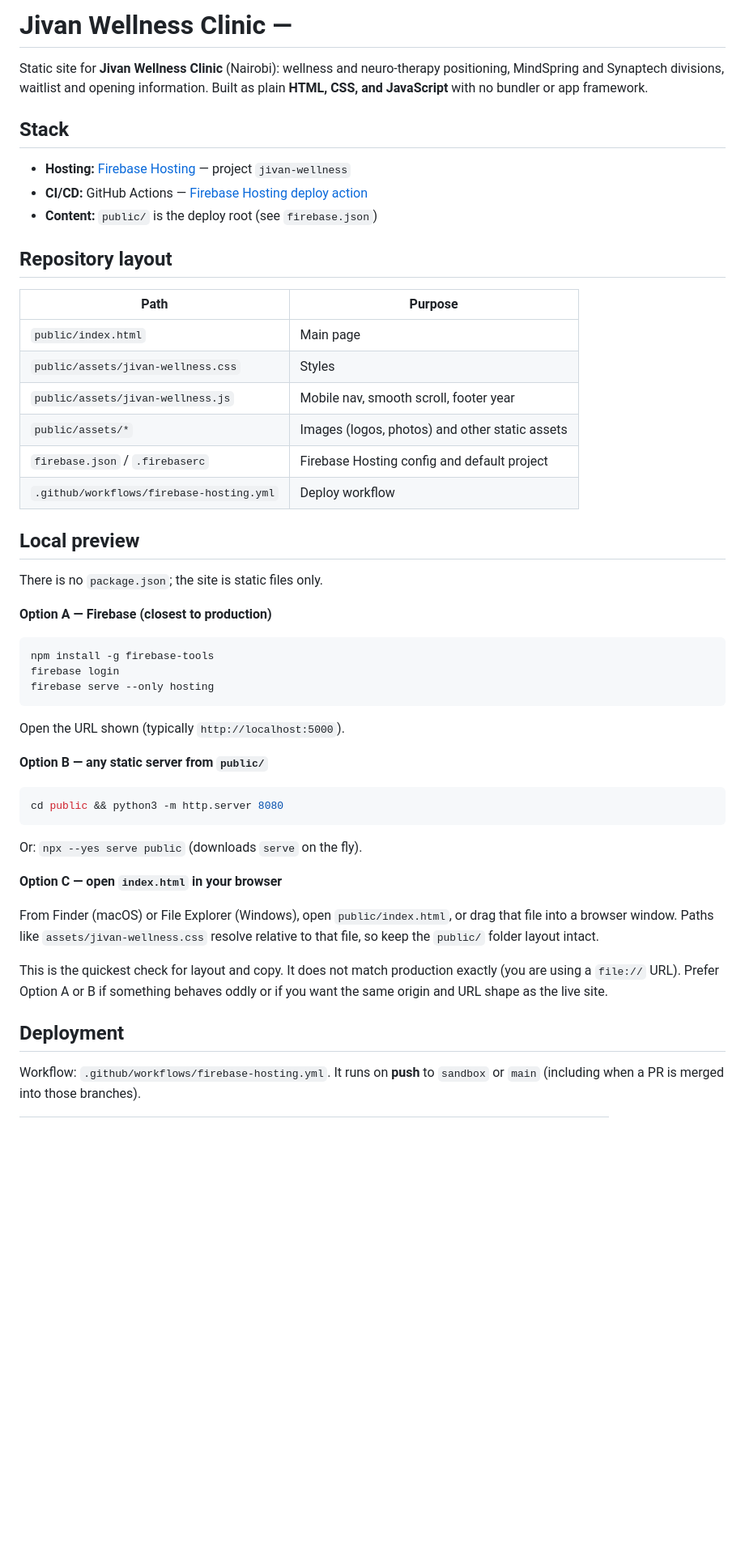
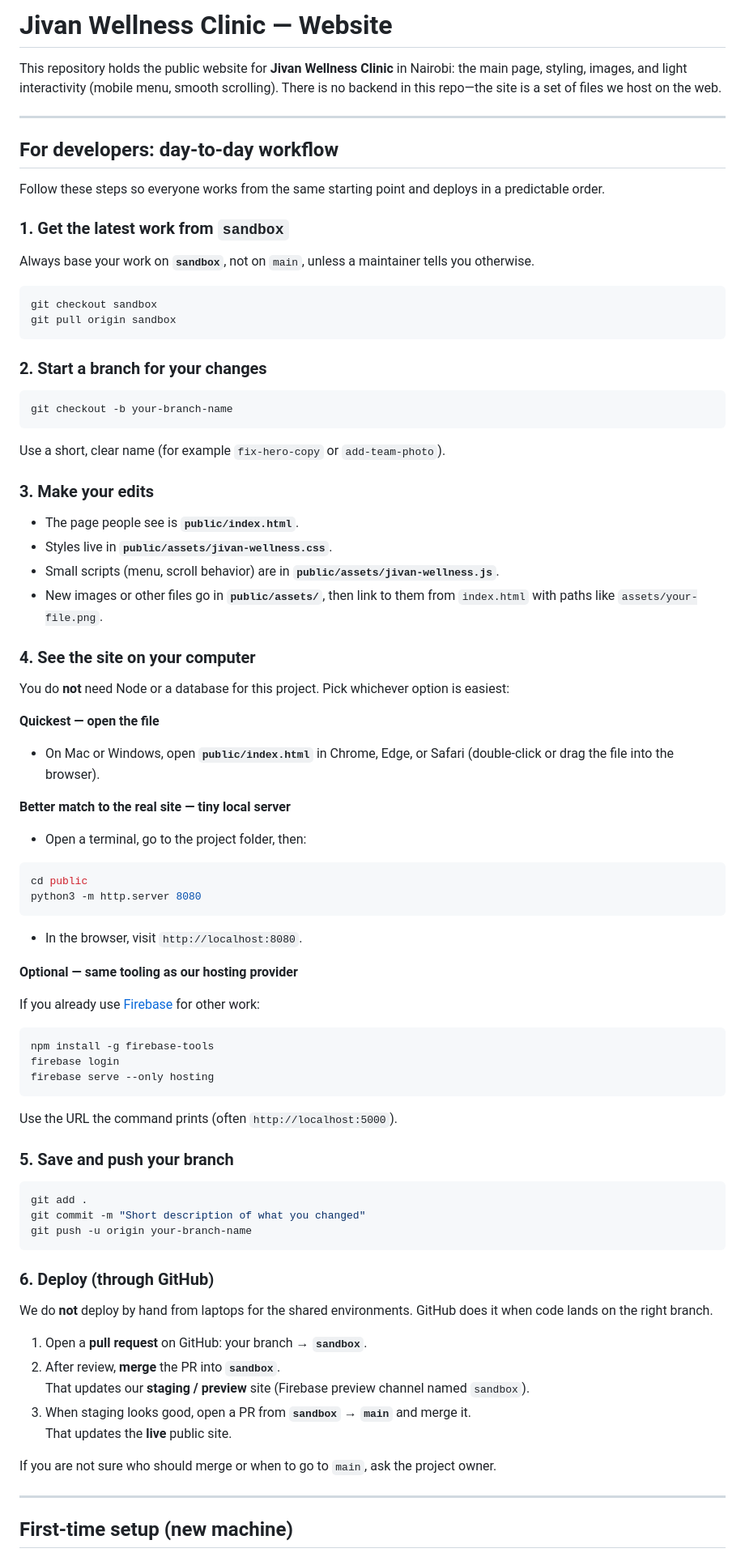
Before and after one commit to abrahotieno/Jivanclinic, a Markdown page: README.md, the part around one of its changes. Shown at 81% size. Rendered like a GitHub page; blank space fills up the shorter version.

Commit message:
Enhance README.md for developer workflow and project structure. Clarify setup steps, local preview options, and deployment process to ensure consistency among contributors.

````diff
--- a/README.md
+++ b/README.md
@@ -1,29 +1,59 @@
-# Jivan Wellness Clinic —
+# Jivan Wellness Clinic — Website
 
-Static site for **Jivan Wellness Clinic** (Nairobi): wellness and neuro-therapy positioning, MindSpring and Synaptech divisions, waitlist and opening information. Built as plain **HTML, CSS, and JavaScript** with no bundler or app framework.
+This repository holds the public website for **Jivan Wellness Clinic** in Nairobi: the main page, styling, images, and light interactivity (mobile menu, smooth scrolling). There is no backend in this repo—the site is a set of files we host on the web.
 
-## Stack
+---
 
-- **Hosting:** [Firebase Hosting](https://firebase.google.com/docs/hosting) — project `jivan-wellness`
-- **CI/CD:** GitHub Actions — [Firebase Hosting deploy action](https://github.com/FirebaseExtended/action-hosting-deploy)
-- **Content:** `public/` is the deploy root (see `firebase.json`)
+## For developers: day-to-day workflow
 
-## Repository layout
+Follow these steps so everyone works from the same starting point and deploys in a predictable order.
 
-| Path | Purpose |
-|------|--------|
-| `public/index.html` | Main page |
-| `public/assets/jivan-wellness.css` | Styles |
-| `public/assets/jivan-wellness.js` | Mobile nav, smooth scroll, footer year |
-| `public/assets/*` | Images (logos, photos) and other static assets |
-| `firebase.json` / `.firebaserc` | Firebase Hosting config and default project |
-| `.github/workflows/firebase-hosting.yml` | Deploy workflow |
+### 1. Get the latest work from `sandbox`
 
-## Local preview
+Always base your work on **`sandbox`**, not on `main`, unless a maintainer tells you otherwise.
 
-There is no `package.json`; the site is static files only.
+```bash
+git checkout sandbox
+git pull origin sandbox
+```
 
-**Option A — Firebase (closest to production)**
+### 2. Start a branch for your changes
+
+```bash
+git checkout -b your-branch-name
+```
+
+Use a short, clear name (for example `fix-hero-copy` or `add-team-photo`).
+
+### 3. Make your edits
+
+- The page people see is **`public/index.html`**.
+- Styles live in **`public/assets/jivan-wellness.css`**.
+- Small scripts (menu, scroll behavior) are in **`public/assets/jivan-wellness.js`**.
+- New images or other files go in **`public/assets/`**, then link to them from `index.html` with paths like `assets/your-file.png`.
+
+### 4. See the site on your computer
+
+You do **not** need Node or a database for this project. Pick whichever option is easiest:
+
+**Quickest — open the file**
+
+- On Mac or Windows, open **`public/index.html`** in Chrome, Edge, or Safari (double-click or drag the file into the browser).
+
+**Better match to the real site — tiny local server**
+
+- Open a terminal, go to the project folder, then:
+
+```bash
+cd public
+python3 -m http.server 8080
+```
+
+- In the browser, visit `http://localhost:8080`.
+
+**Optional — same tooling as our hosting provider**
+
+If you already use [Firebase](https://firebase.google.com/) for other work:
 
 ```bash
 npm install -g firebase-tools
@@ -31,23 +61,29 @@ firebase login
 firebase serve --only hosting
 ```
 
-Open the URL shown (typically `http://localhost:5000`).
+Use the URL the command prints (often `http://localhost:5000`).
 
-**Option B — any static server from `public/`**
+### 5. Save and push your branch
 
 ```bash
-cd public && python3 -m http.server 8080
+git add .
+git commit -m "Short description of what you changed"
+git push -u origin your-branch-name
 ```
 
-Or: `npx --yes serve public` (downloads `serve` on the fly).
+### 6. Deploy (through GitHub)
 
-**Option C — open `index.html` in your browser**
+We do **not** deploy by hand from laptops for the shared environments. GitHub does it when code lands on the right branch.
 
-From Finder (macOS) or File Explorer (Windows), open `public/index.html`, or drag that file into a browser window. Paths like `assets/jivan-wellness.css` resolve relative to that file, so keep the `public/` folder layout intact.
+1. Open a **pull request** on GitHub: your branch → **`sandbox`**.
+2. After review, **merge** the PR into **`sandbox`**.
+   That updates our **staging / preview** site (Firebase preview channel named `sandbox`).
+3. When staging looks good, open a PR from **`sandbox`** → **`main`** and merge it.
+   That updates the **live** public site.
 
-This is the quickest check for layout and copy. It does not match production exactly (you are using a `file://` URL). Prefer Option A or B if something behaves oddly or if you want the same origin and URL shape as the live site.
+If you are not sure who should merge or when to go to `main`, ask the project owner.
 
-## Deployment
+---
 
-Workflow: `.github/workflows/firebase-hosting.yml`. It runs on **push** to `sandbox` or `main` (including when a PR is merged into those branches).
+## First-time setup (new machine)
 
````
Also changed, not shown: other parts of README.md (+13 -23 lines).
